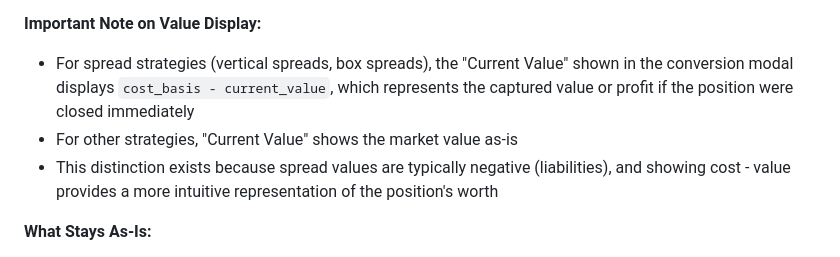
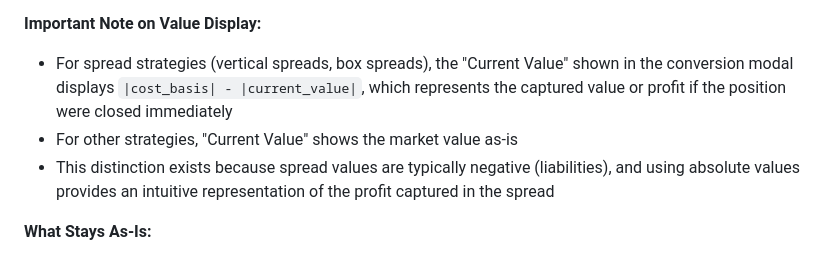
Before and after one commit to Guarrdon/portfolioplanner, a Markdown page: documentation/collaboration-features.md, the part around the change. Drawn GitHub-style.

```diff
--- a/documentation/collaboration-features.md
+++ b/documentation/collaboration-features.md
@@ -49,9 +49,9 @@ The system provides two distinct ways to initiate collaboration:
 - Current P&L metrics (as reference)
 
 **Important Note on Value Display:**
-- For spread strategies (vertical spreads, box spreads), the "Current Value" shown in the conversion modal displays `cost_basis - current_value`, which represents the captured value or profit if the position were closed immediately
+- For spread strategies (vertical spreads, box spreads), the "Current Value" shown in the conversion modal displays `|cost_basis| - |current_value|`, which represents the captured value or profit if the position were closed immediately
 - For other strategies, "Current Value" shows the market value as-is
-- This distinction exists because spread values are typically negative (liabilities), and showing cost - value provides a more intuitive representation of the position's worth
+- This distinction exists because spread values are typically negative (liabilities), and using absolute values provides an intuitive representation of the profit captured in the spread
 
 **What Stays As-Is:**
 - Original actual position remains in Schwab Positions view
```
Also changed, not shown: documentation/position-management.md (+2 -2 lines).
